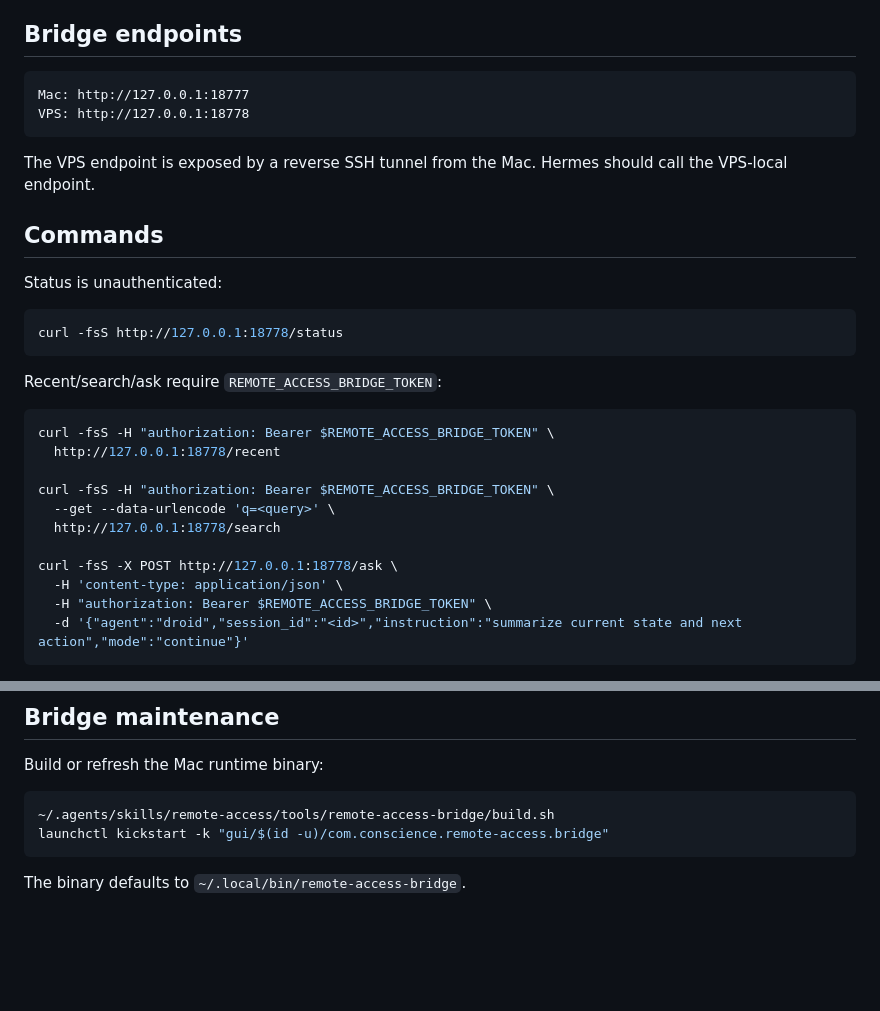
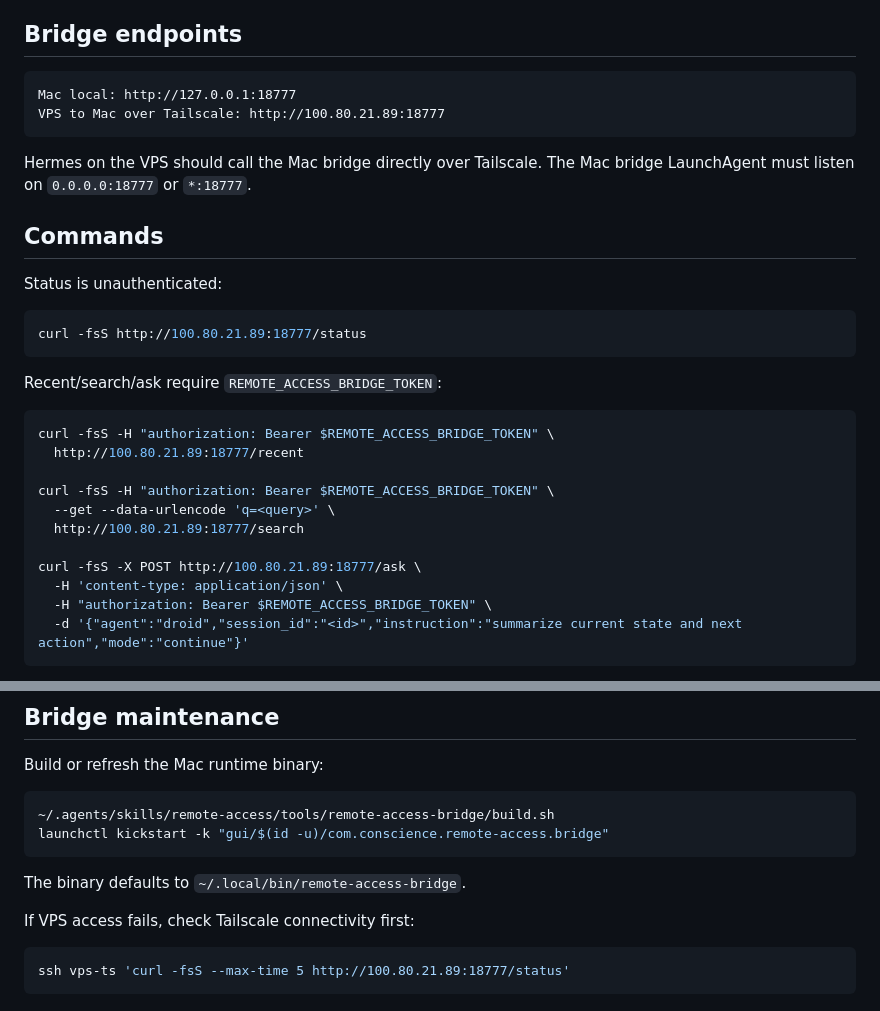
Before and after one commit to yourconscience/dotagents, a Markdown page: skills/remote-access/SKILL.md, 2 parts joined by grey strips. Drawn GitHub-style; blank space fills up the shorter version.

Commit message:
Use Tailscale for remote access

````diff
--- a/skills/remote-access/SKILL.md
+++ b/skills/remote-access/SKILL.md
@@ -20,31 +20,31 @@ Do not use this for session transfer, live terminal sharing, tmux, Warp/TUI scra
 ## Bridge endpoints
 
 ```text
-Mac: http://127.0.0.1:18777
-VPS: http://127.0.0.1:18778
+Mac local: http://127.0.0.1:18777
+VPS to Mac over Tailscale: http://100.80.21.89:18777
 ```
 
-The VPS endpoint is exposed by a reverse SSH tunnel from the Mac. Hermes should call the VPS-local endpoint.
+Hermes on the VPS should call the Mac bridge directly over Tailscale. The Mac bridge LaunchAgent must listen on `0.0.0.0:18777` or `*:18777`.
 
 ## Commands
 
 Status is unauthenticated:
 
 ```bash
-curl -fsS http://127.0.0.1:18778/status
+curl -fsS http://100.80.21.89:18777/status
 ```
 
 Recent/search/ask require `REMOTE_ACCESS_BRIDGE_TOKEN`:
 
 ```bash
 curl -fsS -H "authorization: Bearer $REMOTE_ACCESS_BRIDGE_TOKEN" \
-  http://127.0.0.1:18778/recent
+  http://100.80.21.89:18777/recent
 
 curl -fsS -H "authorization: Bearer $REMOTE_ACCESS_BRIDGE_TOKEN" \
   --get --data-urlencode 'q=<query>' \
-  http://127.0.0.1:18778/search
+  http://100.80.21.89:18777/search
 
-curl -fsS -X POST http://127.0.0.1:18778/ask \
+curl -fsS -X POST http://100.80.21.89:18777/ask \
   -H 'content-type: application/json' \
   -H "authorization: Bearer $REMOTE_ACCESS_BRIDGE_TOKEN" \
   -d '{"agent":"droid","session_id":"<id>","instruction":"summarize current state and next action","mode":"continue"}'
@@ -92,3 +92,9 @@ launchctl kickstart -k "gui/$(id -u)/com.conscience.remote-access.bridge"
 ```
 
 The binary defaults to `~/.local/bin/remote-access-bridge`.
+
+If VPS access fails, check Tailscale connectivity first:
+
+```bash
+ssh vps-ts 'curl -fsS --max-time 5 http://100.80.21.89:18777/status'
+```
````
Also changed, not shown: 1 other file.
